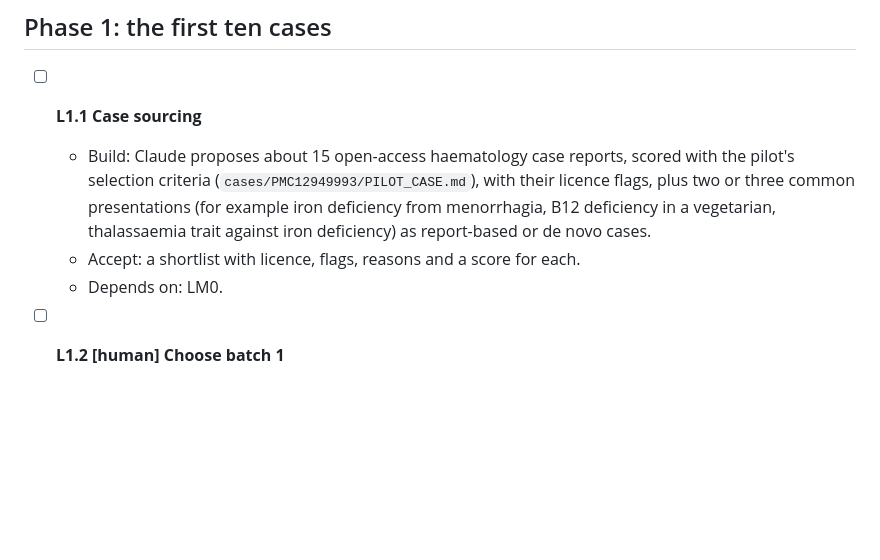
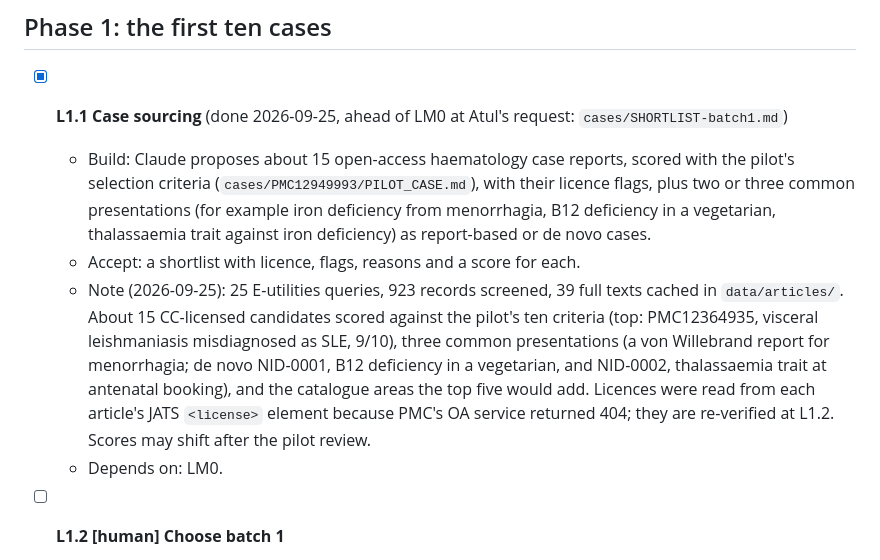
Before and after one commit to atultiwari/clinical-case-sim, a Markdown page: case-library/docs/PLAN.md, the part around the change. GitHub-like rendering; blank space fills up the shorter version.

```diff
--- a/case-library/docs/PLAN.md
+++ b/case-library/docs/PLAN.md
@@ -83,9 +83,10 @@ These tasks were in Nidana's plan (version 0.1) before the umbrella was created.
 
 ## Phase 1: the first ten cases
 
-- [ ] **L1.1 Case sourcing**
+- [x] **L1.1 Case sourcing** (done 2026-09-25, ahead of LM0 at Atul's request: `cases/SHORTLIST-batch1.md`)
   - Build: Claude proposes about 15 open-access haematology case reports, scored with the pilot's selection criteria (`cases/PMC12949993/PILOT_CASE.md`), with their licence flags, plus two or three common presentations (for example iron deficiency from menorrhagia, B12 deficiency in a vegetarian, thalassaemia trait against iron deficiency) as report-based or de novo cases.
   - Accept: a shortlist with licence, flags, reasons and a score for each.
+  - Note (2026-09-25): 25 E-utilities queries, 923 records screened, 39 full texts cached in `data/articles/`. About 15 CC-licensed candidates scored against the pilot's ten criteria (top: PMC12364935, visceral leishmaniasis misdiagnosed as SLE, 9/10), three common presentations (a von Willebrand report for menorrhagia; de novo NID-0001, B12 deficiency in a vegetarian, and NID-0002, thalassaemia trait at antenatal booking), and the catalogue areas the top five would add. Licences were read from each article's JATS `<license>` element because PMC's OA service returned 404; they are re-verified at L1.2. Scores may shift after the pilot review.
   - Depends on: LM0.
 
 - [ ] **L1.2 [human] Choose batch 1**
```
Also changed, not shown: case-library/cases/SHORTLIST-batch1.md (added, +72 -0 lines).
